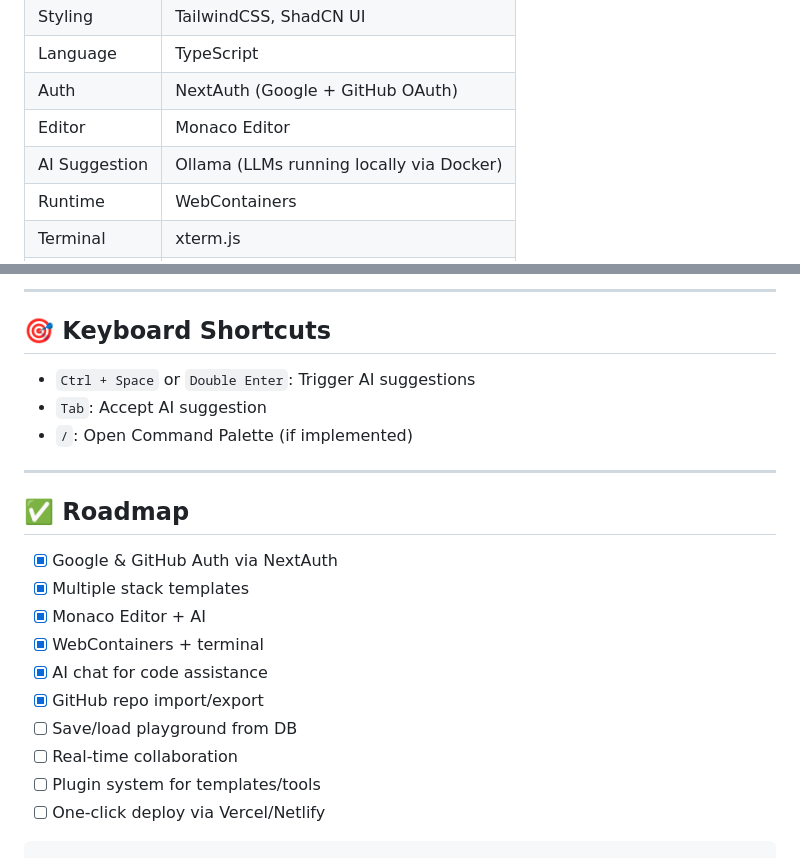
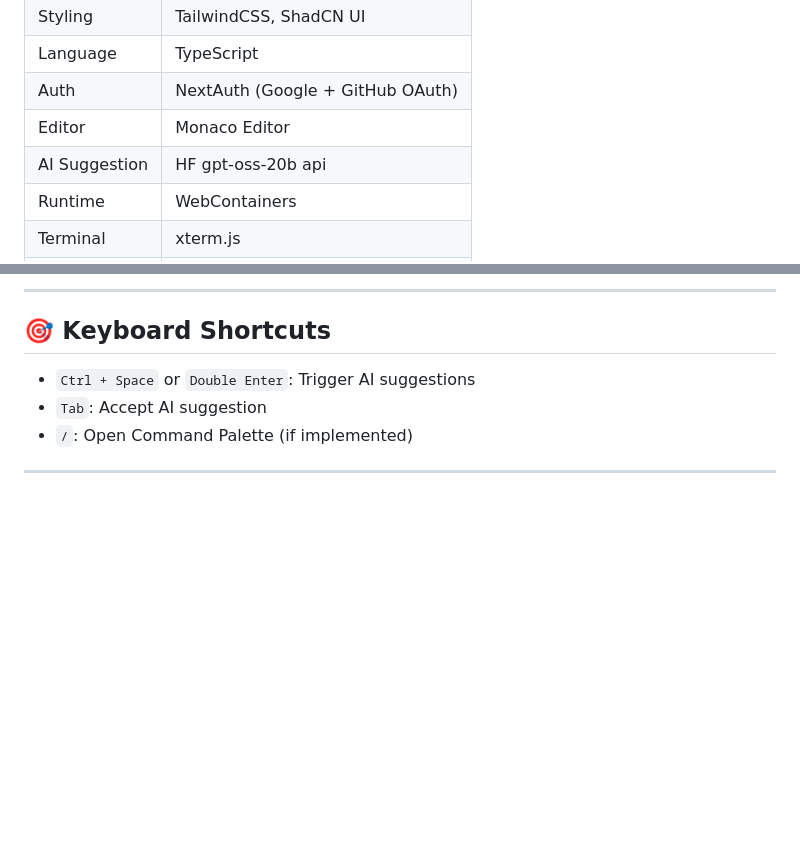
Before and after one commit to dkinjall12/vertexIDE, a Markdown page: README.md, 2 parts joined by grey strips. GitHub-like rendering; blank space fills up the shorter version.

Commit message:
Change AI suggestion tool and remove roadmap
Updated AI suggestion tool from Ollama to HF gpt-oss-20b API. Removed roadmap section.

````diff
--- a/README.md
+++ b/README.md
@@ -28,7 +28,7 @@
 | Language      | TypeScript                                   |
 | Auth          | NextAuth (Google + GitHub OAuth)             |
 | Editor        | Monaco Editor                                |
-| AI Suggestion | Ollama (LLMs running locally via Docker)     |
+| AI Suggestion | HF gpt-oss-20b api                           |
 | Runtime       | WebContainers                                |
 | Terminal      | xterm.js                                     |
 | Database      | MongoDB (via DATABASE_URL)                   |
@@ -104,18 +104,3 @@ Visit `http://localhost:3000` in your browser.
 * `/`: Open Command Palette (if implemented)
 
 ---
-
-## ✅ Roadmap
-
-* [x] Google & GitHub Auth via NextAuth
-* [x] Multiple stack templates
-* [x] Monaco Editor + AI
-* [x] WebContainers + terminal
-* [x] AI chat for code assistance
-* [x] GitHub repo import/export
-* [ ] Save/load playground from DB
-* [ ] Real-time collaboration
-* [ ] Plugin system for templates/tools
-* [ ] One-click deploy via Vercel/Netlify
-
-```
````
